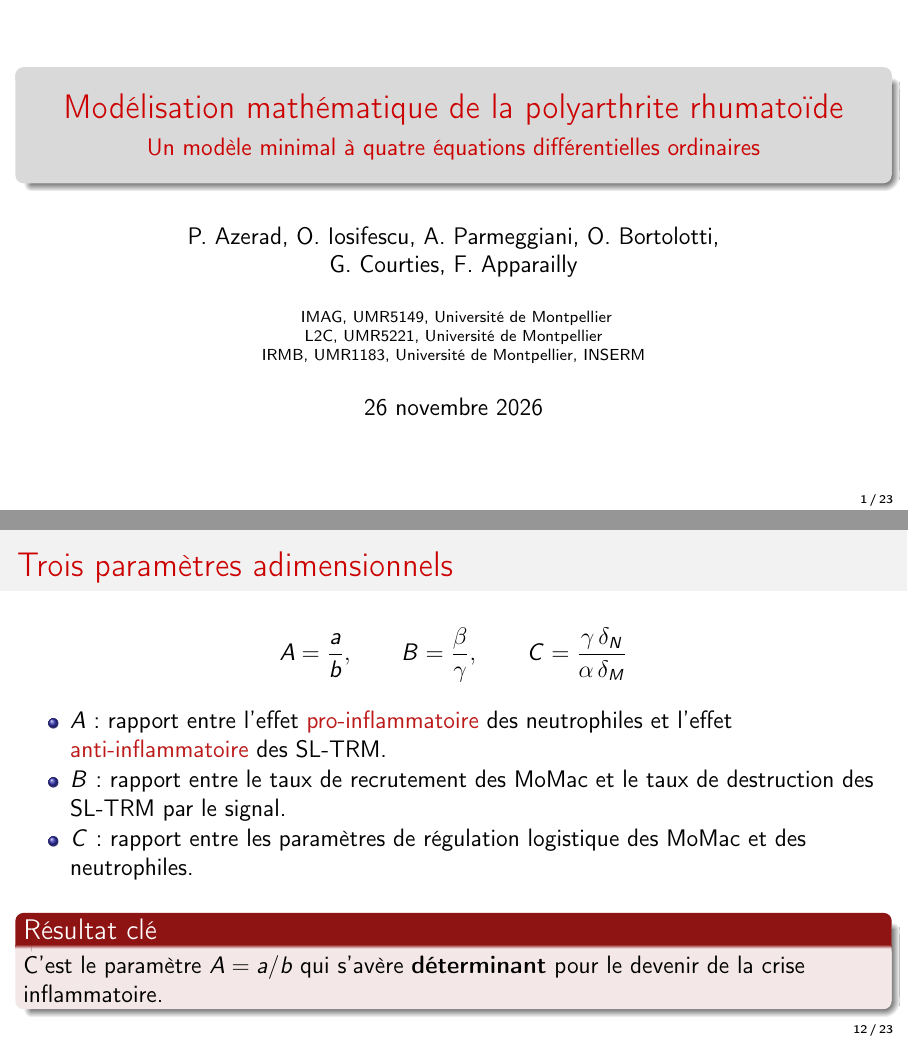
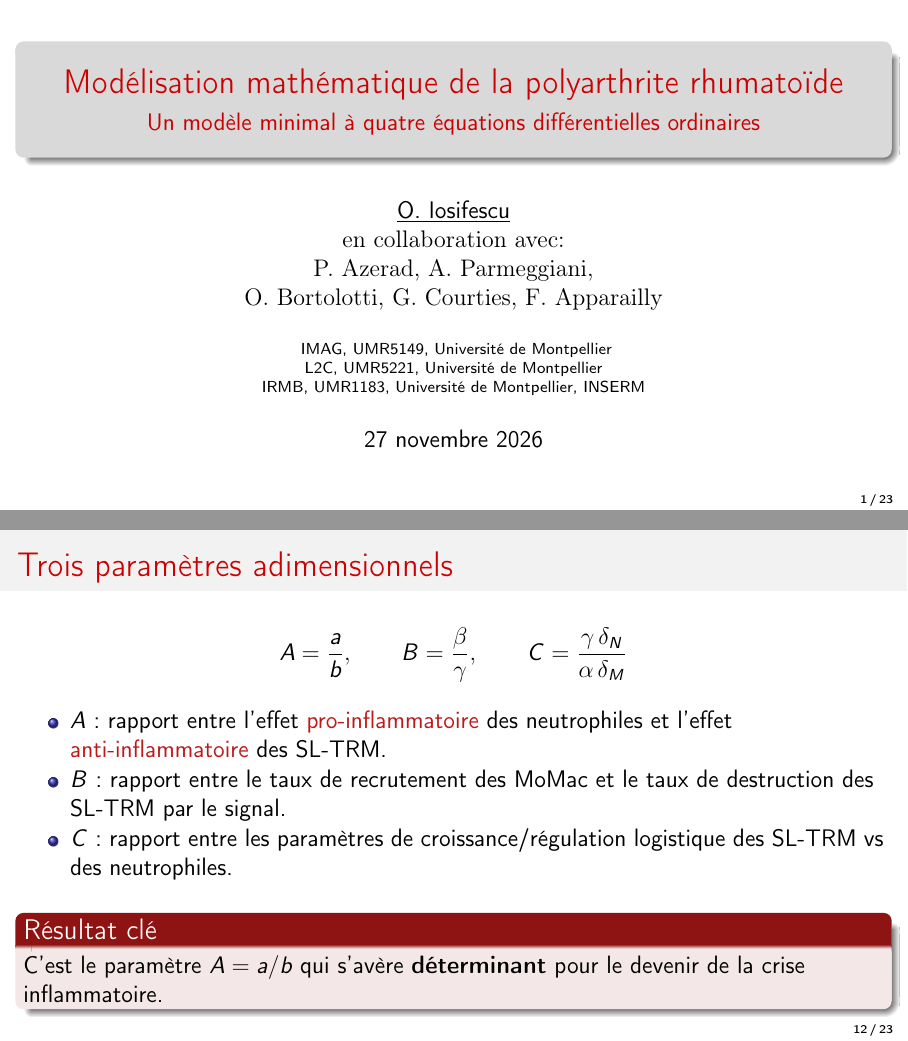
Before and after one commit to azerad/immunomath, LaTeX slides (arthritis_model_oliv_beamer_fr.tex): pages 1 and 12 of 23, joined at a grey line. Compiled offline with pdfLaTeX.

Commit message:
expose beamer

```diff
--- a/arthritis_model_oliv_beamer_fr.tex
+++ b/arthritis_model_oliv_beamer_fr.tex
@@ -29,12 +29,18 @@
 
 \title[Modèle mathématique de l'arthrite]{Modélisation mathématique de la polyarthrite rhumatoïde}
 \subtitle{Un modèle minimal à quatre équations différentielles ordinaires}
-\author[Azerad \textit{et al.}]{P.~Azerad, O.~Iosifescu, A.~Parmeggiani, O.~Bortolotti,\\ G.~Courties, F.~Apparailly}
+\author{\underline{O.~Iosifescu}\\
+\rm{en collaboration avec}: \\
+P.~Azerad,  A.~Parmeggiani, \\
+O.~Bortolotti, G.~Courties, F.~Apparailly
+}
 \institute[IMAG -- IRMB -- L2C]{
 IMAG, UMR5149, Université de Montpellier \\
 L2C, UMR5221, Université de Montpellier \\
-IRMB, UMR1183, Université de Montpellier, INSERM}
-\date{\today}
+IRMB, UMR1183, Université de Montpellier, INSERM
+}
+
+\date{27 novembre 2026}
 
 \begin{document}
 
@@ -190,7 +196,7 @@ A = \frac{a}{b}, \qquad B = \frac{\beta}{\gamma}, \qquad C = \frac{\gamma\,\delt
 \begin{itemize}
 \item $A$~: rapport entre l'effet \alert{pro-inflammatoire} des neutrophiles et l'effet \alert{anti-inflammatoire} des SL-TRM.
 \item $B$~: rapport entre le taux de recrutement des MoMac et le taux de destruction des SL-TRM par le signal.
-\item $C$~: rapport entre les paramètres de régulation logistique des MoMac et des neutrophiles.
+\item $C$~: rapport entre les paramètres de croissance/régulation logistique des SL-TRM vs des neutrophiles.
 \end{itemize}
 \bigskip
 \begin{alertblock}{Résultat clé}
```
Also changed, not shown: arthritis_model_oliv_beamer_fr.pdf, arthritis_model_oliv_beamer_fr.tex (2 more changed lines), 1 other file.
